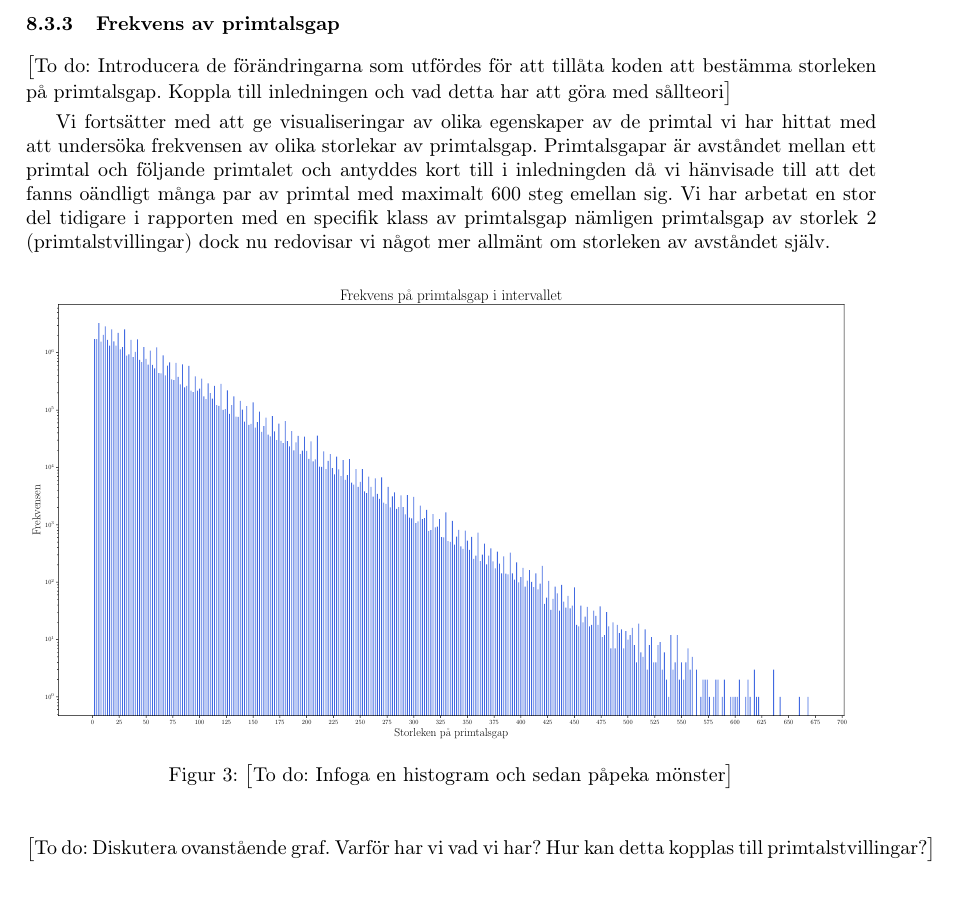
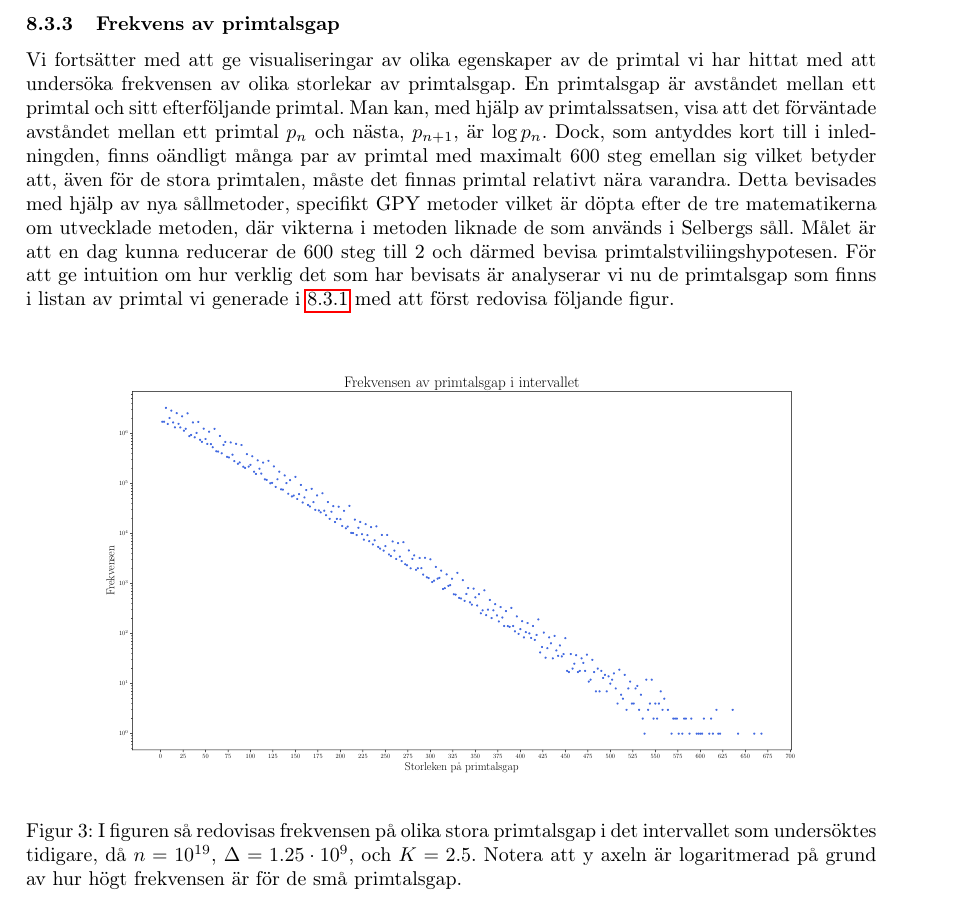
Before and after one commit to ElComadore/Matematiska-S-ll, a LaTeX paper (main.tex, which reads coen/applications.tex): part of page 26 of 28, cut so that both start at the same text. Compiled offline with pdfLaTeX.

Commit message:
Updates from Overleaf

```diff
--- a/coen/applications.tex
+++ b/coen/applications.tex
@@ -73,17 +70,18 @@ Vi kan inte använda vår kod som bevis för den hypotetiska fördelningen för
 
 %There are a number of things to discuss regardng the above figure.
 \subsubsection{Frekvens av primtalsgap}
-\todo{Introducera de förändringarna som utfördes för att tillåta koden att bestämma storleken på primtalsgap. Koppla till inledningen och vad detta har att göra med sållteori}
 
 Vi fortsätter med att ge visualiseringar av olika egenskaper av de primtal vi har hittat med att undersöka frekvensen av olika storlekar av primtalsgap.
-Primtalsgapar är avståndet mellan ett primtal och följande primtalet och antyddes kort till i inledningden då vi hänvisade till att det fanns oändligt många par av primtal med maximalt 600 steg emellan sig.
-Vi har arbetat en stor del tidigare i rapporten med en specifik klass av primtalsgap nämligen primtalsgap av storlek 2 (primtalstvillingar) dock nu redovisar vi något mer allmänt om storleken av avståndet själv.
-
+En primtalsgap är avståndet mellan ett primtal och sitt efterföljande primtal.
+Man kan, med hjälp av primtalssatsen, visa att det förväntade avståndet mellan ett primtal \(p_n\) och nästa, \(p_{n+1}\), är \(\log p_n\).
+Dock, som antyddes kort till i inledningden, finns oändligt många par av primtal med maximalt 600 steg emellan sig vilket betyder att, även för de stora primtalen, måste det finnas primtal relativt nära varandra.
+Detta bevisades med hjälp av nya sållmetoder, specifikt GPY metoder vilket är döpta efter de tre matematikerna om utvecklade metoden, där vikterna i metoden liknade de som används i Selbergs såll.
+Målet är att en dag kunna reducerar de 600 steg till 2 och därmed bevisa primtalstviliingshypotesen.
+För att ge intuition om hur verklig det som har bevisats är analyserar vi nu de primtalsgap som finns i listan av primtal vi generade i \ref{app.primes.title} med att först redovisa följande figur.
 
 \begin{figure}[H]
     \centering
     \includegraphics[width = \textwidth]{coen/Images/GapsNoKapps.pdf}
-    \caption{\todo{Infoga en histogram och sedan påpeka mönster}}
+    \caption{I figuren så redovisas frekvensen på olika stora primtalsgap i det intervallet som undersöktes tidigare, då \(n = 10^{19}\), \(\Delta = 1.25\cdot10^{9}\), och \(K = 2.5\). Notera att y axeln är logaritmerad på grund av hur högt frekvensen är för de små primtalsgap.}
     \label{fig:res.gap}
 \end{figure}
-\todo{Diskutera ovanstående graf. Varför har vi vad vi har? Hur kan detta kopplas till primtalstvillingar?}
```
Also changed, not shown: coen/diskussionSåll.tex (+3 -4 lines), main.tex (+2 -2 lines), coen/Images/GapsNoKapps.pdf, coen/abstract.tex (added), coen/applications.tex (3 more changed lines).
